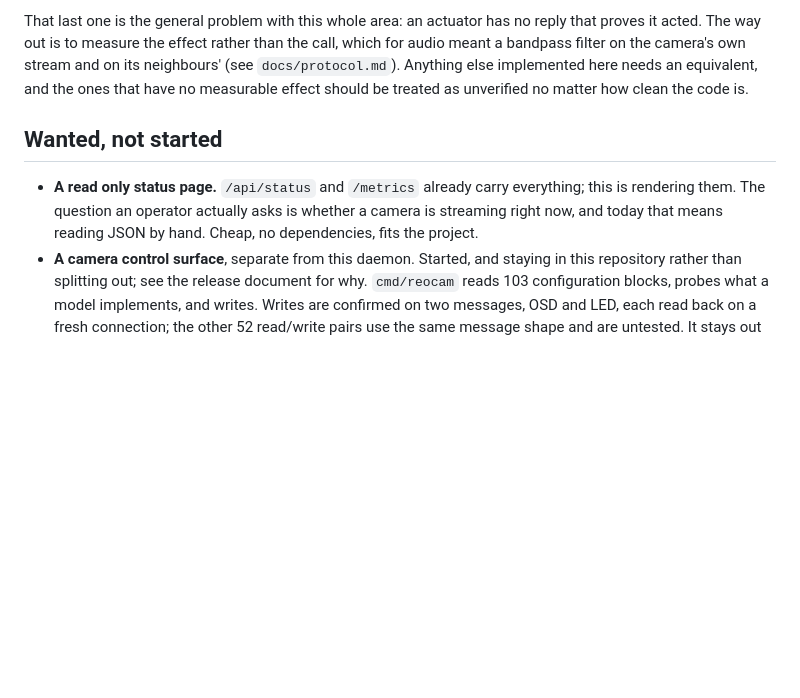
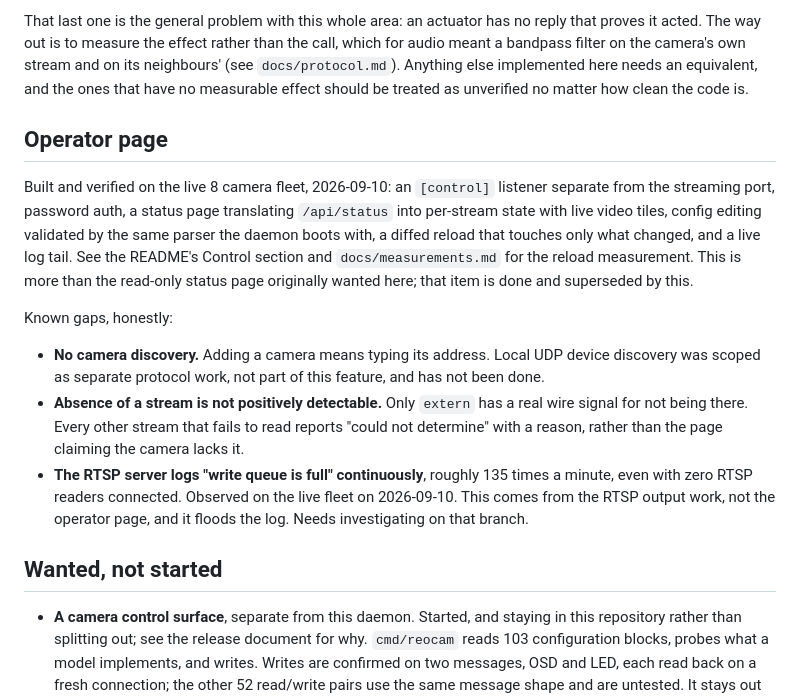
Before and after one commit to VoltTech21/reostream, a Markdown page: NEXT.md, the part around the change. Drawn GitHub-style; blank space fills up the shorter version.

```diff
--- a/NEXT.md
+++ b/NEXT.md
@@ -97,12 +97,31 @@ meant a bandpass filter on the camera's own stream and on its neighbours' (see
 `docs/protocol.md`). Anything else implemented here needs an equivalent, and the ones that
 have no measurable effect should be treated as unverified no matter how clean the code is.
 
+## Operator page
+
+Built and verified on the live 8 camera fleet, 2026-09-10: an `[control]` listener
+separate from the streaming port, password auth, a status page translating
+`/api/status` into per-stream state with live video tiles, config editing validated by
+the same parser the daemon boots with, a diffed reload that touches only what changed,
+and a live log tail. See the README's Control section and `docs/measurements.md` for the
+reload measurement. This is more than the read-only status page originally wanted here;
+that item is done and superseded by this.
+
+Known gaps, honestly:
+
+- **No camera discovery.** Adding a camera means typing its address. Local UDP device
+  discovery was scoped as separate protocol work, not part of this feature, and has not
+  been done.
+- **Absence of a stream is not positively detectable.** Only `extern` has a real wire
+  signal for not being there. Every other stream that fails to read reports "could not
+  determine" with a reason, rather than the page claiming the camera lacks it.
+- **The RTSP server logs "write queue is full" continuously**, roughly 135 times a
+  minute, even with zero RTSP readers connected. Observed on the live fleet on
+  2026-09-10. This comes from the RTSP output work, not the operator page, and it floods
+  the log. Needs investigating on that branch.
+
 ## Wanted, not started
 
-- **A read only status page.** `/api/status` and `/metrics` already carry everything; this is
-  rendering them. The question an operator actually asks is whether a camera is streaming
-  right now, and today that means reading JSON by hand. Cheap, no dependencies, fits the
-  project.
 - **A camera control surface**, separate from this daemon. Started, and staying in this
   repository rather than splitting out; see the release document for why. `cmd/reocam` reads
   103 configuration blocks, probes what a model implements, and writes. Writes are
```
Also changed, not shown: README.md (+45 -0 lines), docs/measurements.md (+29 -0 lines).
